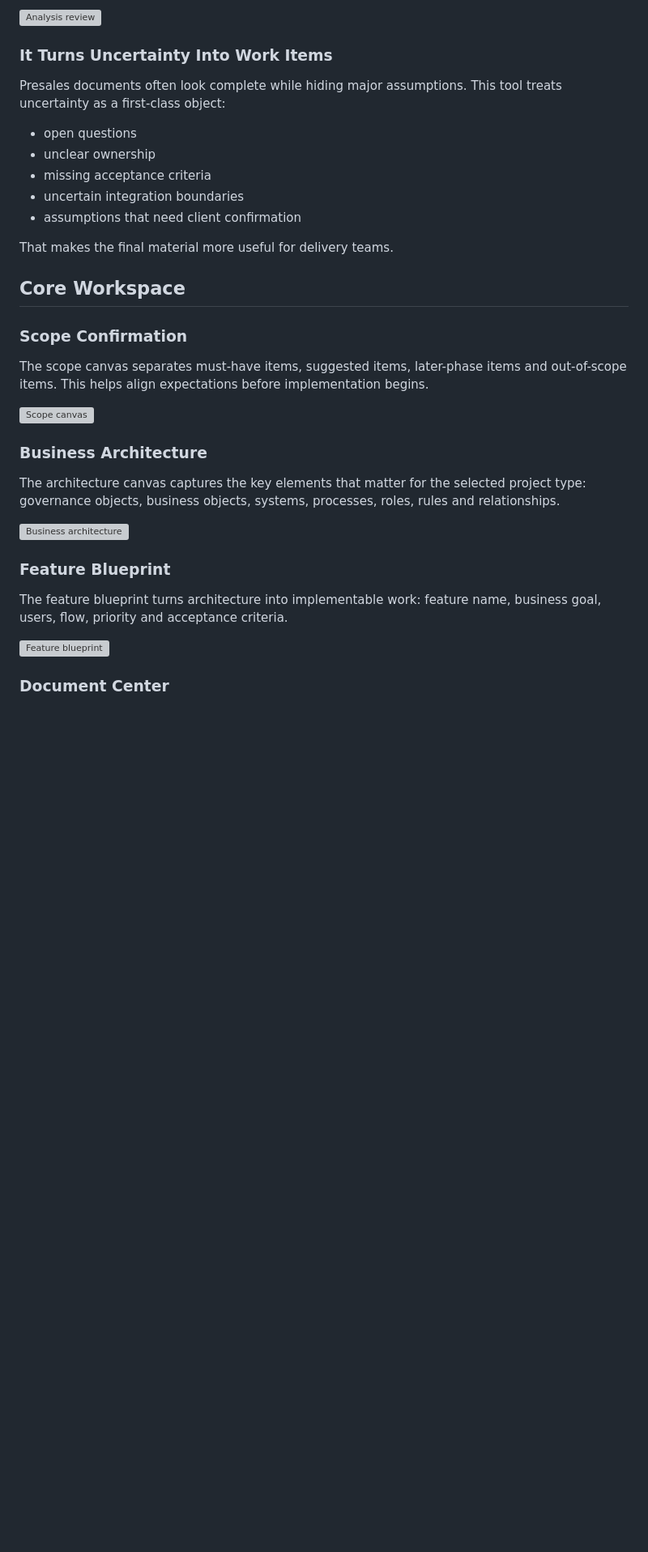
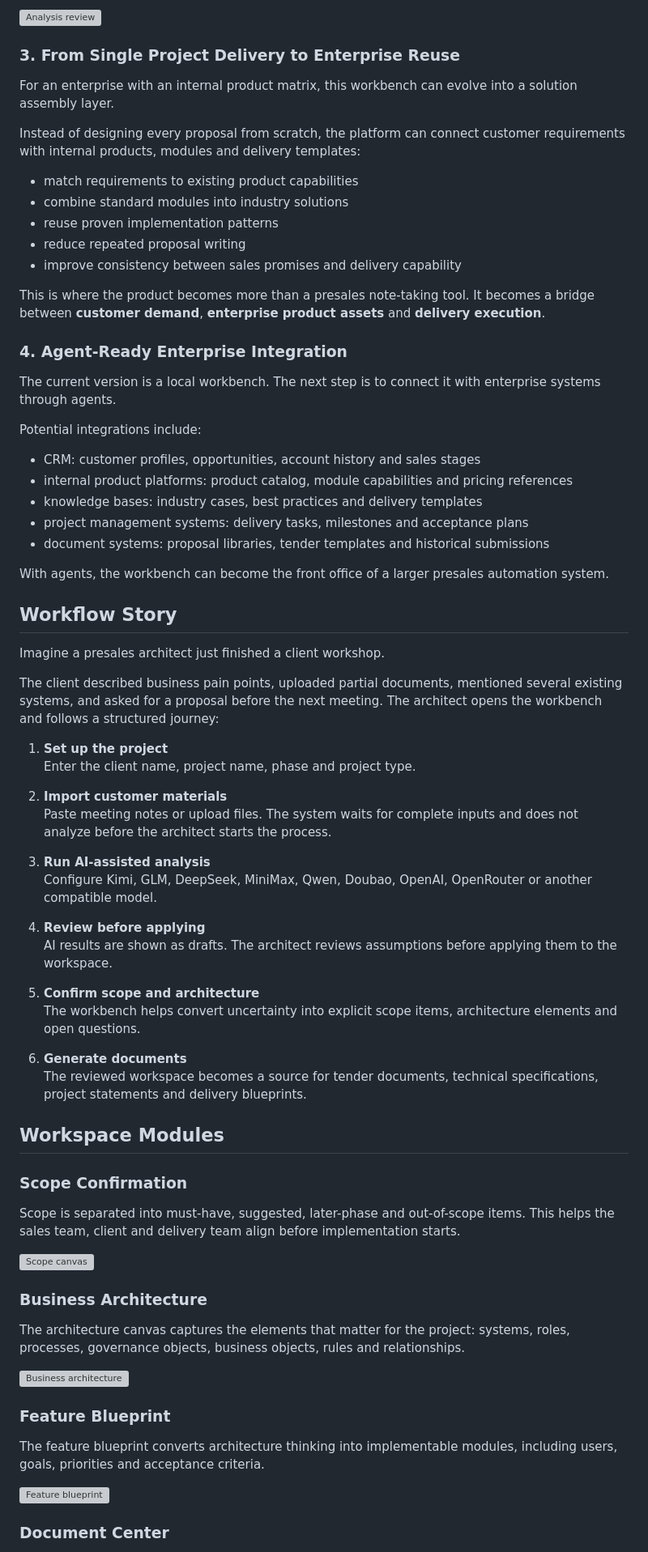
Before and after one commit to Garsen23/presales-architect-workbench, a Markdown page: README.md, the part around one of its changes. Shown at 81% size. GitHub-like rendering; blank space fills up the shorter version; grey boxes are pictures that could not be loaded.

```diff
--- a/README.md
+++ b/README.md
@@ -69,35 +59,75 @@ Analysis results are first shown as a draft. The architect reviews the output, r
 
 ![Analysis review](public/manual-assets/03-analysis.png)
 
-### It Turns Uncertainty Into Work Items
+### 3. From Single Project Delivery to Enterprise Reuse
 
-Presales documents often look complete while hiding major assumptions. This tool treats uncertainty as a first-class object:
+For an enterprise with an internal product matrix, this workbench can evolve into a solution assembly layer.
 
-- open questions
-- unclear ownership
-- missing acceptance criteria
-- uncertain integration boundaries
-- assumptions that need client confirmation
+Instead of designing every proposal from scratch, the platform can connect customer requirements with internal products, modules and delivery templates:
 
-That makes the final material more useful for delivery teams.
+- match requirements to existing product capabilities
+- combine standard modules into industry solutions
+- reuse proven implementation patterns
+- reduce repeated proposal writing
+- improve consistency between sales promises and delivery capability
 
-## Core Workspace
+This is where the product becomes more than a presales note-taking tool. It becomes a bridge between **customer demand**, **enterprise product assets** and **delivery execution**.
+
+### 4. Agent-Ready Enterprise Integration
+
+The current version is a local workbench. The next step is to connect it with enterprise systems through agents.
+
+Potential integrations include:
+
+- CRM: customer profiles, opportunities, account history and sales stages
+- internal product platforms: product catalog, module capabilities and pricing references
+- knowledge bases: industry cases, best practices and delivery templates
+- project management systems: delivery tasks, milestones and acceptance plans
+- document systems: proposal libraries, tender templates and historical submissions
+
+With agents, the workbench can become the front office of a larger presales automation system.
+
+## Workflow Story
+
+Imagine a presales architect just finished a client workshop.
+
+The client described business pain points, uploaded partial documents, mentioned several existing systems, and asked for a proposal before the next meeting. The architect opens the workbench and follows a structured journey:
+
+1. **Set up the project**
+   Enter the client name, project name, phase and project type.
+
+2. **Import customer materials**
+   Paste meeting notes or upload files. The system waits for complete inputs and does not analyze before the architect starts the process.
+
+3. **Run AI-assisted analysis**
+   Configure Kimi, GLM, DeepSeek, MiniMax, Qwen, Doubao, OpenAI, OpenRouter or another compatible model.
+
+4. **Review before applying**
+   AI results are shown as drafts. The architect reviews assumptions before applying them to the workspace.
+
+5. **Confirm scope and architecture**
+   The workbench helps convert uncertainty into explicit scope items, architecture elements and open questions.
+
+6. **Generate documents**
+   The reviewed workspace becomes a source for tender documents, technical specifications, project statements and delivery blueprints.
+
+## Workspace Modules
 
 ### Scope Confirmation
 
-The scope canvas separates must-have items, suggested items, later-phase items and out-of-scope items. This helps align expectations before implementation begins.
+Scope is separated into must-have, suggested, later-phase and out-of-scope items. This helps the sales team, client and delivery team align before implementation starts.
 
 ![Scope canvas](public/manual-assets/04-scope.png)
 
 ### Business Architecture
 
-The architecture canvas captures the key elements that matter for the selected project type: governance objects, business objects, systems, processes, roles, rules and relationships.
+The architecture canvas captures the elements that matter for the project: systems, roles, processes, governance objects, business objects, rules and relationships.
 
 ![Business architecture](public/manual-assets/05-architecture.png)
 
 ### Feature Blueprint
 
-The feature blueprint turns architecture into implementable work: feature name, business goal, users, flow, priority and acceptance criteria.
+The feature blueprint converts architecture thinking into implementable modules, including users, goals, priorities and acceptance criteria.
 
 ![Feature blueprint](public/manual-assets/06-blueprint.png)
 
```
Also changed, not shown: other parts of README.md (+70 -72 lines).
